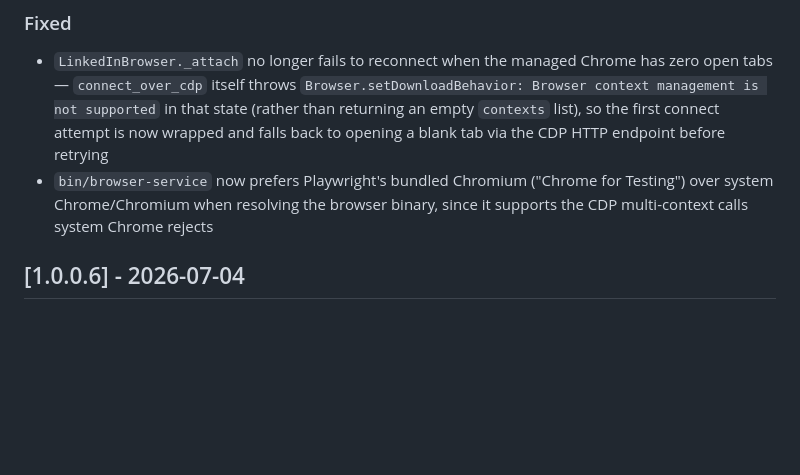
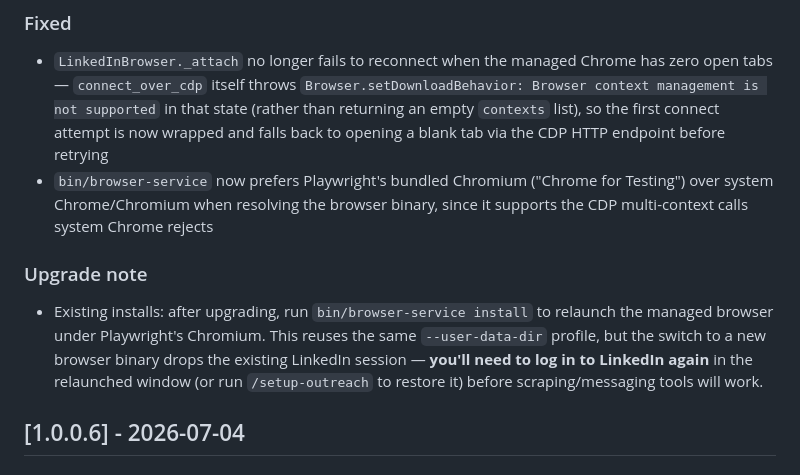
Before and after one commit to embeddingvc/ebase, a Markdown page: CHANGELOG.md, the part around the change. Drawn GitHub-style; blank space fills up the shorter version.

Commit message:
Note the required LinkedIn relogin after the browser-binary switch
Reusing the same profile dir doesn't carry the session over when
bin/browser-service switches CHROME_BIN to Playwright's Chromium —
operators hit "not logged in" until they log in again in the new window.

Co-Authored-By: Claude Sonnet 5 <noreply@anthropic.com>

```diff
--- a/CHANGELOG.md
+++ b/CHANGELOG.md
@@ -7,6 +7,9 @@ All notable changes to this project will be documented in this file.
 ### Fixed
 - `LinkedInBrowser._attach` no longer fails to reconnect when the managed Chrome has zero open tabs — `connect_over_cdp` itself throws `Browser.setDownloadBehavior: Browser context management is not supported` in that state (rather than returning an empty `contexts` list), so the first connect attempt is now wrapped and falls back to opening a blank tab via the CDP HTTP endpoint before retrying
 - `bin/browser-service` now prefers Playwright's bundled Chromium ("Chrome for Testing") over system Chrome/Chromium when resolving the browser binary, since it supports the CDP multi-context calls system Chrome rejects
+
+### Upgrade note
+- Existing installs: after upgrading, run `bin/browser-service install` to relaunch the managed browser under Playwright's Chromium. This reuses the same `--user-data-dir` profile, but the switch to a new browser binary drops the existing LinkedIn session — **you'll need to log in to LinkedIn again** in the relaunched window (or run `/setup-outreach` to restore it) before scraping/messaging tools will work.
 
 ## [1.0.0.6] - 2026-07-04
 
```
